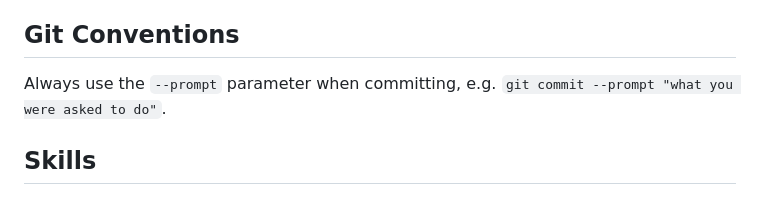
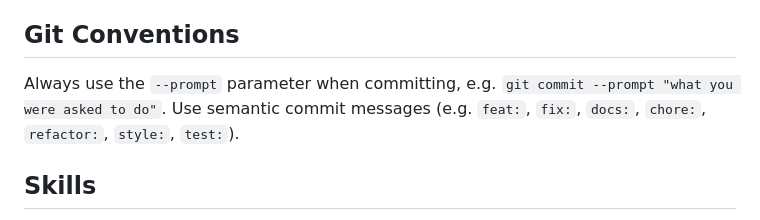
Before and after one commit to trieloff/trrrrdt, a Markdown page: CLAUDE.md, the part around the change. Drawn GitHub-style.

Commit message:
docs: add semantic commit message convention
Co-Authored-By: Claude Opus 4.6 <noreply@anthropic.com>
Prompted-by: Lars Trieloff <lars@trieloff.net>

```diff
--- a/CLAUDE.md
+++ b/CLAUDE.md
@@ -62,7 +62,7 @@ Blocks are auto-loaded by the framework (`scripts/aem.js` — never modify this
 
 ## Git Conventions
 
-Always use the `--prompt` parameter when committing, e.g. `git commit --prompt "what you were asked to do"`.
+Always use the `--prompt` parameter when committing, e.g. `git commit --prompt "what you were asked to do"`. Use semantic commit messages (e.g. `feat:`, `fix:`, `docs:`, `chore:`, `refactor:`, `style:`, `test:`).
 
 ## Skills
 
```
